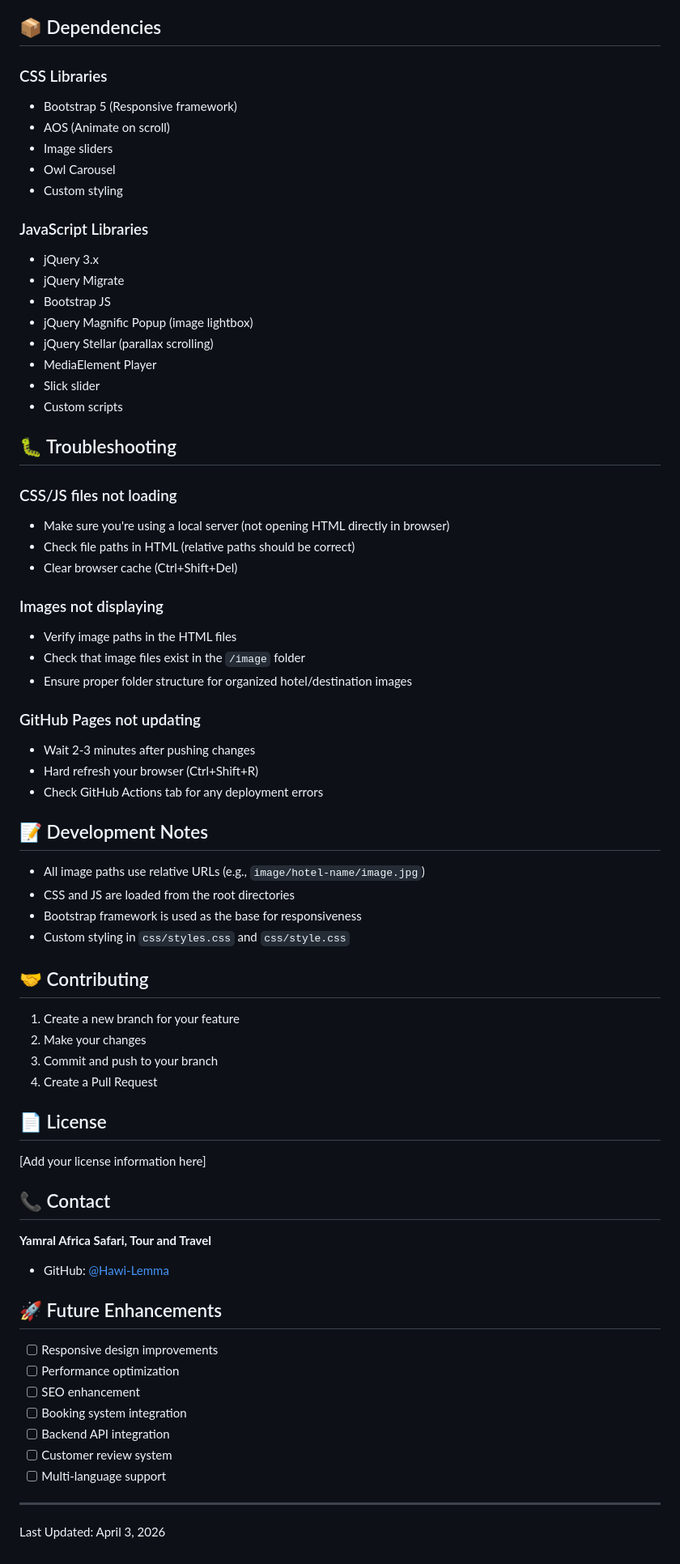
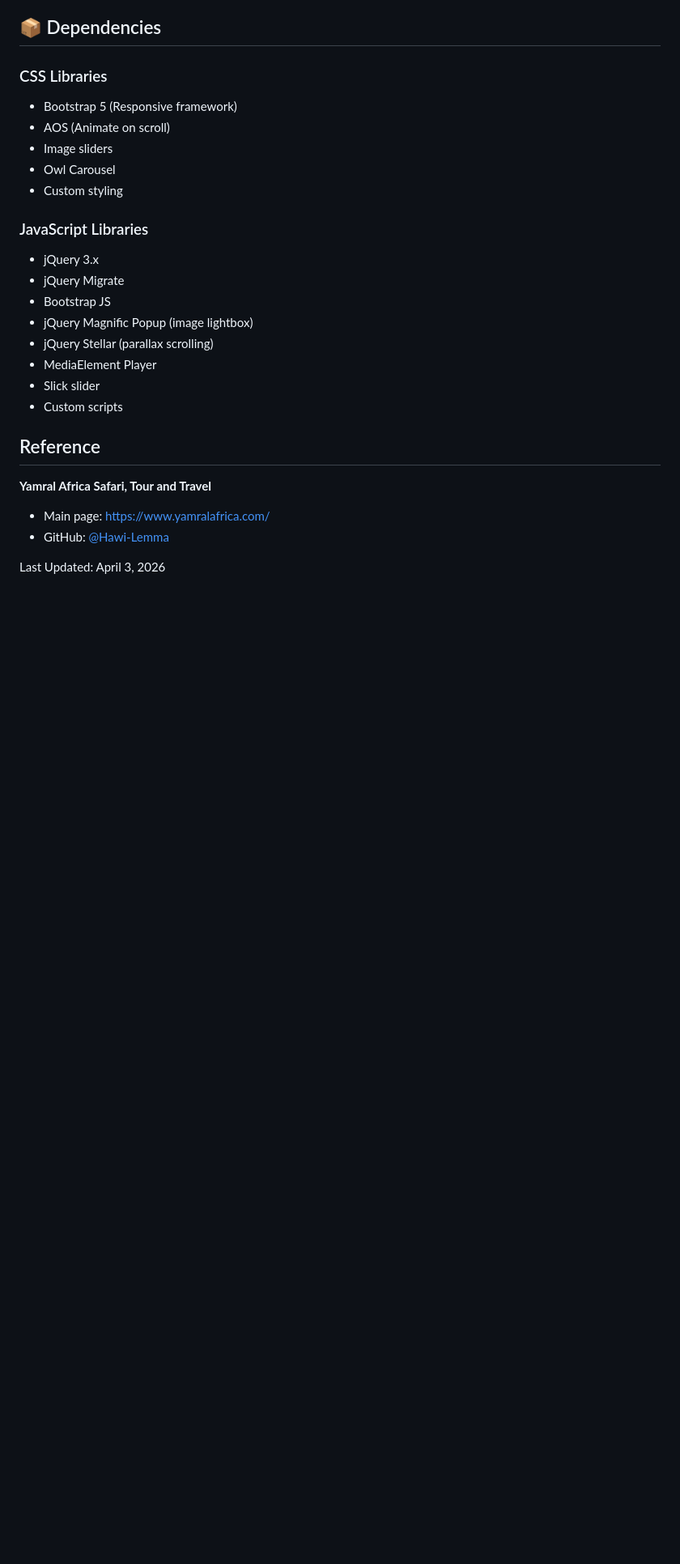
Before and after one commit to Hawi-Lemma/Yamral-Africa-Website-Extension, a Markdown page: README.md, the part around one of its changes. Shown at 81% size. Drawn GitHub-style; blank space fills up the shorter version.

Commit message:
make changes to readme file

```diff
--- a/README.md
+++ b/README.md
@@ -150,56 +104,11 @@ Yamral-Africa-Website-Extension/
 - Slick slider
 - Custom scripts
 
-## 🐛 Troubleshooting
 
-### CSS/JS files not loading
-- Make sure you're using a local server (not opening HTML directly in browser)
-- Check file paths in HTML (relative paths should be correct)
-- Clear browser cache (Ctrl+Shift+Del)
-
-### Images not displaying
-- Verify image paths in the HTML files
-- Check that image files exist in the `/image` folder
-- Ensure proper folder structure for organized hotel/destination images
-
-### GitHub Pages not updating
-- Wait 2-3 minutes after pushing changes
-- Hard refresh your browser (Ctrl+Shift+R)
-- Check GitHub Actions tab for any deployment errors
-
-## 📝 Development Notes
-
-- All image paths use relative URLs (e.g., `image/hotel-name/image.jpg`)
-- CSS and JS are loaded from the root directories
-- Bootstrap framework is used as the base for responsiveness
-- Custom styling in `css/styles.css` and `css/style.css`
-
-## 🤝 Contributing
-
-1. Create a new branch for your feature
-2. Make your changes
-3. Commit and push to your branch
-4. Create a Pull Request
-
-## 📄 License
-
-[Add your license information here]
-
-## 📞 Contact
+## Reference
 
 **Yamral Africa Safari, Tour and Travel**
+- Main page: https://www.yamralafrica.com/
 - GitHub: [@Hawi-Lemma](https://github.com/Hawi-Lemma)
 
-## 🚀 Future Enhancements
-
-- [ ] Responsive design improvements
-- [ ] Performance optimization
-- [ ] SEO enhancement
-- [ ] Booking system integration
-- [ ] Backend API integration
-- [ ] Customer review system
-- [ ] Multi-language support
-
----
-
 Last Updated: April 3, 2026
```
Also changed, not shown: other parts of README.md (+0 -46 lines).
